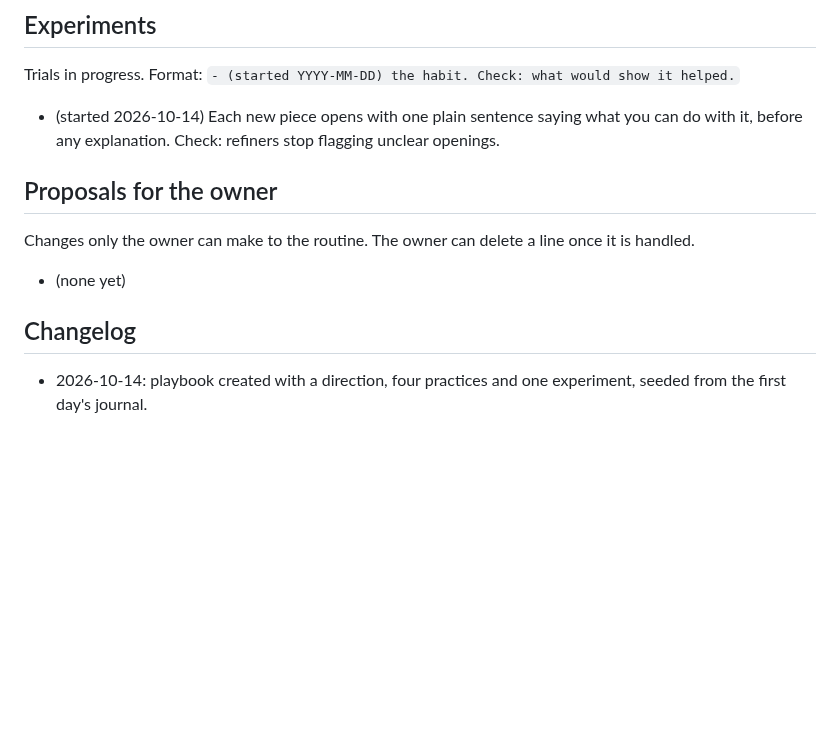
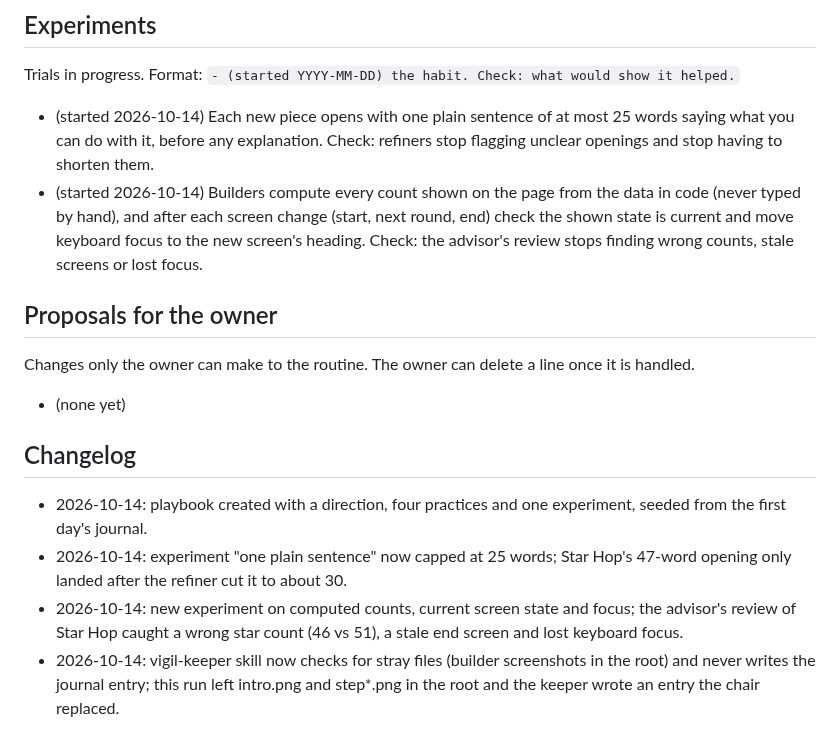
Before and after one commit to penksTestAi/claude-studio, a Markdown page: PLAYBOOK.md, the part around the change. Drawn GitHub-style; blank space fills up the shorter version.

Commit message:
Playbook: cap the opening sentence, count-from-data and focus experiment, keeper clears stray files
Co-Authored-By: Claude Sonnet 5.5 <noreply@anthropic.com>
Claude-Session: https://claude.ai/code/session_0123TerPk4e4LWmUtc1ymuXr

```diff
--- a/PLAYBOOK.md
+++ b/PLAYBOOK.md
@@ -51,8 +51,11 @@ Habits that have proven themselves. Follow them unless the run has a good reason
 
 Trials in progress. Format: `- (started YYYY-MM-DD) the habit. Check: what would show it helped.`
 
-- (started 2026-10-14) Each new piece opens with one plain sentence saying what you can do with it, before any
-  explanation. Check: refiners stop flagging unclear openings.
+- (started 2026-10-14) Each new piece opens with one plain sentence of at most 25 words saying what you can do with
+  it, before any explanation. Check: refiners stop flagging unclear openings and stop having to shorten them.
+- (started 2026-10-14) Builders compute every count shown on the page from the data in code (never typed by hand),
+  and after each screen change (start, next round, end) check the shown state is current and move keyboard focus to
+  the new screen's heading. Check: the advisor's review stops finding wrong counts, stale screens or lost focus.
 
 ## Proposals for the owner
 
@@ -64,3 +67,9 @@ Changes only the owner can make to the routine. The owner can delete a line once
 
 - 2026-10-14: playbook created with a direction, four practices and one experiment, seeded from the first day's
   journal.
+- 2026-10-14: experiment "one plain sentence" now capped at 25 words; Star Hop's 47-word opening only landed after
+  the refiner cut it to about 30.
+- 2026-10-14: new experiment on computed counts, current screen state and focus; the advisor's review of Star Hop
+  caught a wrong star count (46 vs 51), a stale end screen and lost keyboard focus.
+- 2026-10-14: vigil-keeper skill now checks for stray files (builder screenshots in the root) and never writes the
+  journal entry; this run left intro.png and step*.png in the root and the keeper wrote an entry the chair replaced.
```
Also changed, not shown: 1 other file.
